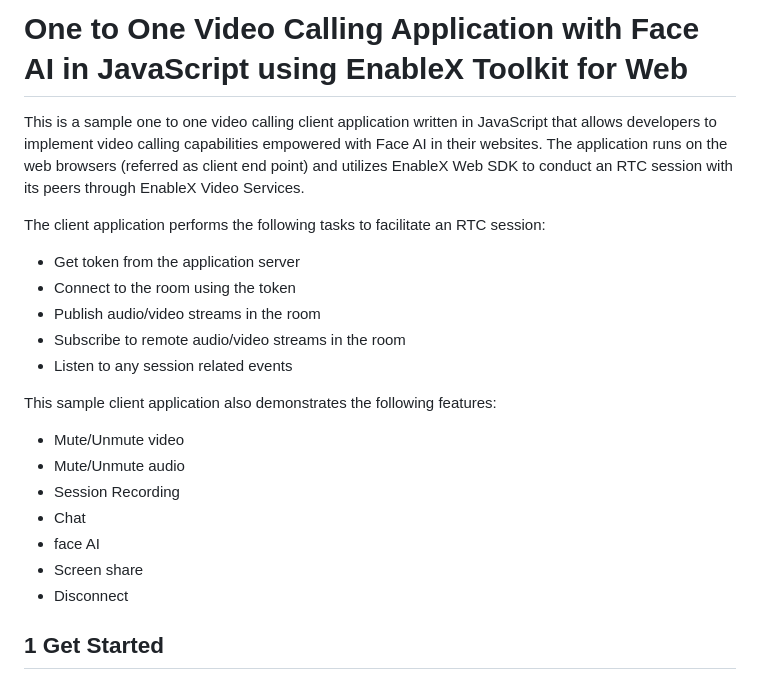
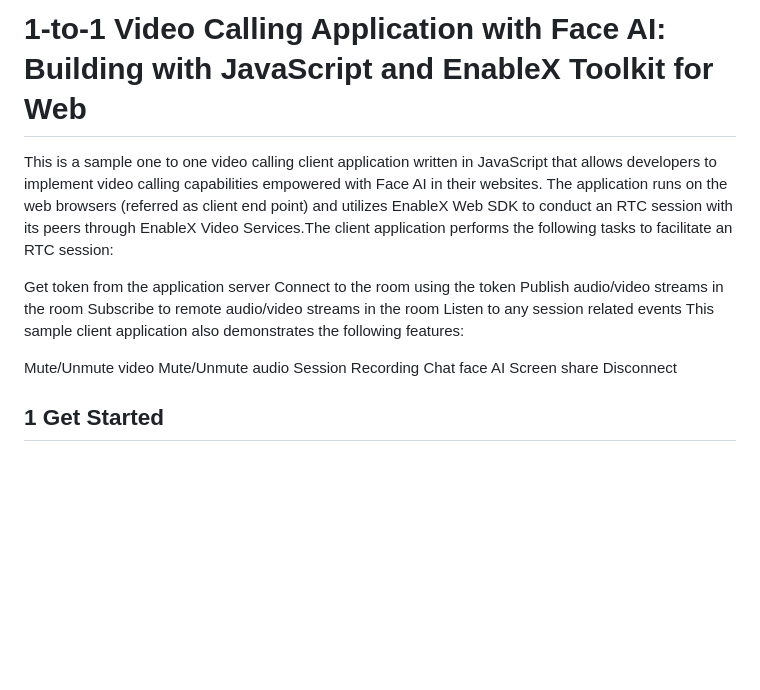
Before and after one commit to EnableX/One-to-One-Video-Chat-Facial-Expression-Recognition-NodeJS, a Markdown page: README.md, the part around the change. Rendered like a GitHub page; blank space fills up the shorter version.

```diff
--- a/README.md
+++ b/README.md
@@ -1,26 +1,21 @@
-# One to One Video Calling Application with Face AI in JavaScript using EnableX Toolkit for Web
+# 1-to-1 Video Calling Application with Face AI: Building with JavaScript and EnableX Toolkit for Web
 
-This is a sample one to one video calling client application written in JavaScript that allows developers to implement video calling capabilities empowered with Face AI in their websites. The application runs on the web browsers (referred as client end point) and utilizes EnableX Web SDK to conduct an RTC session with its peers through EnableX Video Services.
+This is a sample one to one video calling client application written in JavaScript that allows developers to implement video calling capabilities empowered with Face AI in their websites. The application runs on the web browsers (referred as client end point) and utilizes EnableX Web SDK to conduct an RTC session with its peers through EnableX Video Services.The client application performs the following tasks to facilitate an RTC session:
 
-The client application performs the following tasks to facilitate an RTC session:
-
-* Get token from the application server
-* Connect to the room using the token
-* Publish audio/video streams in the room
-* Subscribe to remote audio/video streams in the room
-* Listen to any session related events
-
+Get token from the application server
+Connect to the room using the token
+Publish audio/video streams in the room
+Subscribe to remote audio/video streams in the room
+Listen to any session related events
 This sample client application also demonstrates the following features:
 
-* Mute/Unmute video
-* Mute/Unmute audio
-* Session Recording
-* Chat
-* face AI
-* Screen share
-* Disconnect
-
-
+Mute/Unmute video
+Mute/Unmute audio
+Session Recording
+Chat
+face AI
+Screen share
+Disconnect
 
 ## 1 Get Started
 
```
